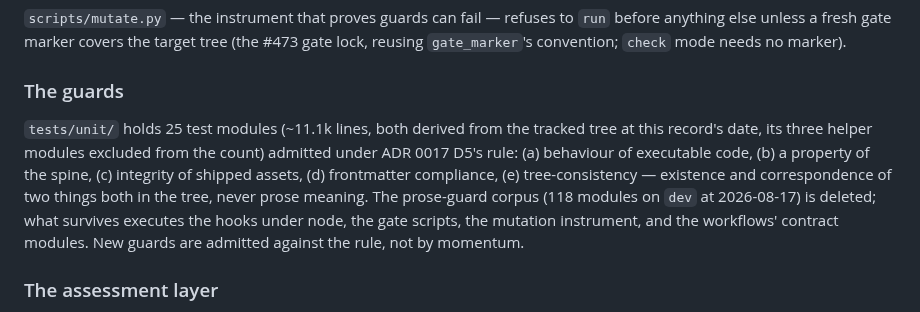
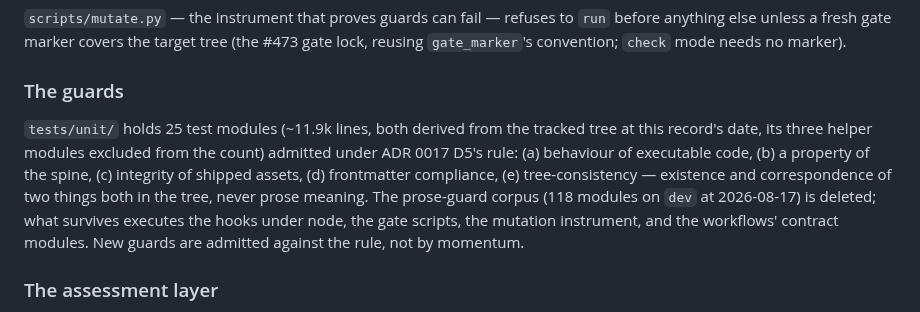
Before and after one commit to sluengen/harness, a Markdown page: specs/features/plugin-surface.md, the part around the change. Rendered like a GitHub page.

Commit message:
spec(#485): re-derive the guard-suite line count over the reconciled tree
The as-built record's `~11.1k lines` was measured before `dev`'s marketplace
provenance module landed in the reconcile. Re-derived from the tracked tree:
11,929 lines across 25 modules, the three helpers excluded. The module count
was already right and is unchanged.

```diff
--- a/specs/features/plugin-surface.md
+++ b/specs/features/plugin-surface.md
@@ -53,7 +53,7 @@ Both branch-reading hooks parse the spine's `branches:` block first and fall bac
 
 ### The guards
 
-`tests/unit/` holds 25 test modules (~11.1k lines, both derived from the tracked tree at this record's date, its three helper modules excluded from the count) admitted under ADR 0017 D5's rule: (a) behaviour of executable code, (b) a property of the spine, (c) integrity of shipped assets, (d) frontmatter compliance, (e) tree-consistency — existence and correspondence of two things both in the tree, never prose meaning. The prose-guard corpus (118 modules on `dev` at 2026-08-17) is deleted; what survives executes the hooks under node, the gate scripts, the mutation instrument, and the workflows' contract modules. New guards are admitted against the rule, not by momentum.
+`tests/unit/` holds 25 test modules (~11.9k lines, both derived from the tracked tree at this record's date, its three helper modules excluded from the count) admitted under ADR 0017 D5's rule: (a) behaviour of executable code, (b) a property of the spine, (c) integrity of shipped assets, (d) frontmatter compliance, (e) tree-consistency — existence and correspondence of two things both in the tree, never prose meaning. The prose-guard corpus (118 modules on `dev` at 2026-08-17) is deleted; what survives executes the hooks under node, the gate scripts, the mutation instrument, and the workflows' contract modules. New guards are admitted against the rule, not by momentum.
 
 ### The assessment layer
 
```
